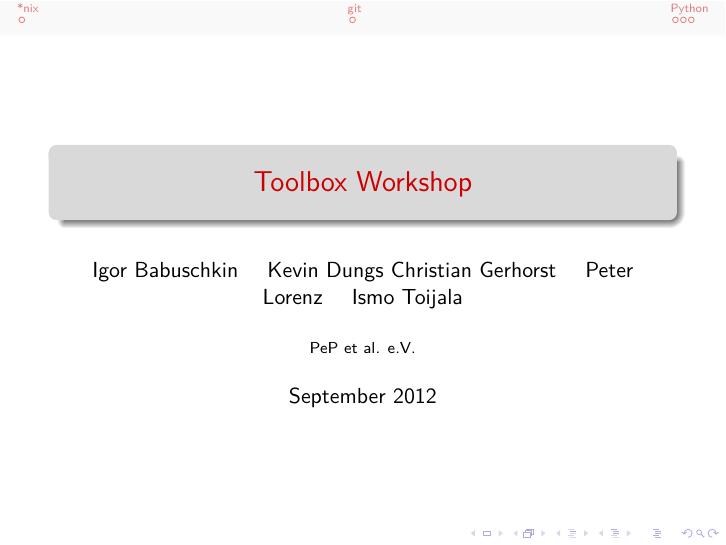
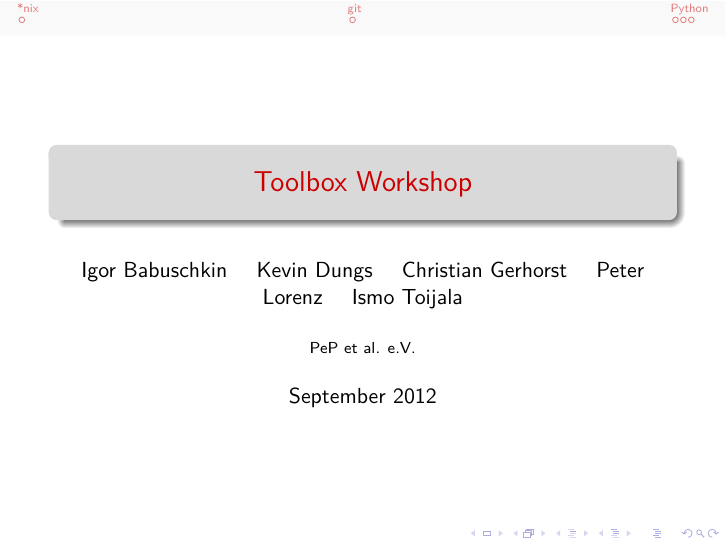
Before and after one commit to pep-dortmund/toolbox-workshop-2012, LaTeX slides (Slides/vortrag.tex): page 1 of 7. Compiled offline with XeLaTeX.

Commit message:
Added a \add and fixed folder structure.

```diff
--- a/vortrag.tex
+++ b/Slides/vortrag.tex
@@ -4,7 +4,7 @@
 \hypersetup{unicode=true}
 
 \title{Toolbox Workshop}
-\author{Igor Babuschkin \and Kevin Dungs Christian Gerhorst \and Peter Lorenz \and Ismo Toijala}
+\author{Igor Babuschkin \and Kevin Dungs \and Christian Gerhorst \and Peter Lorenz \and Ismo Toijala}
 \institute{PeP et al. e.V.}
 \date{September 2012}
 
```
